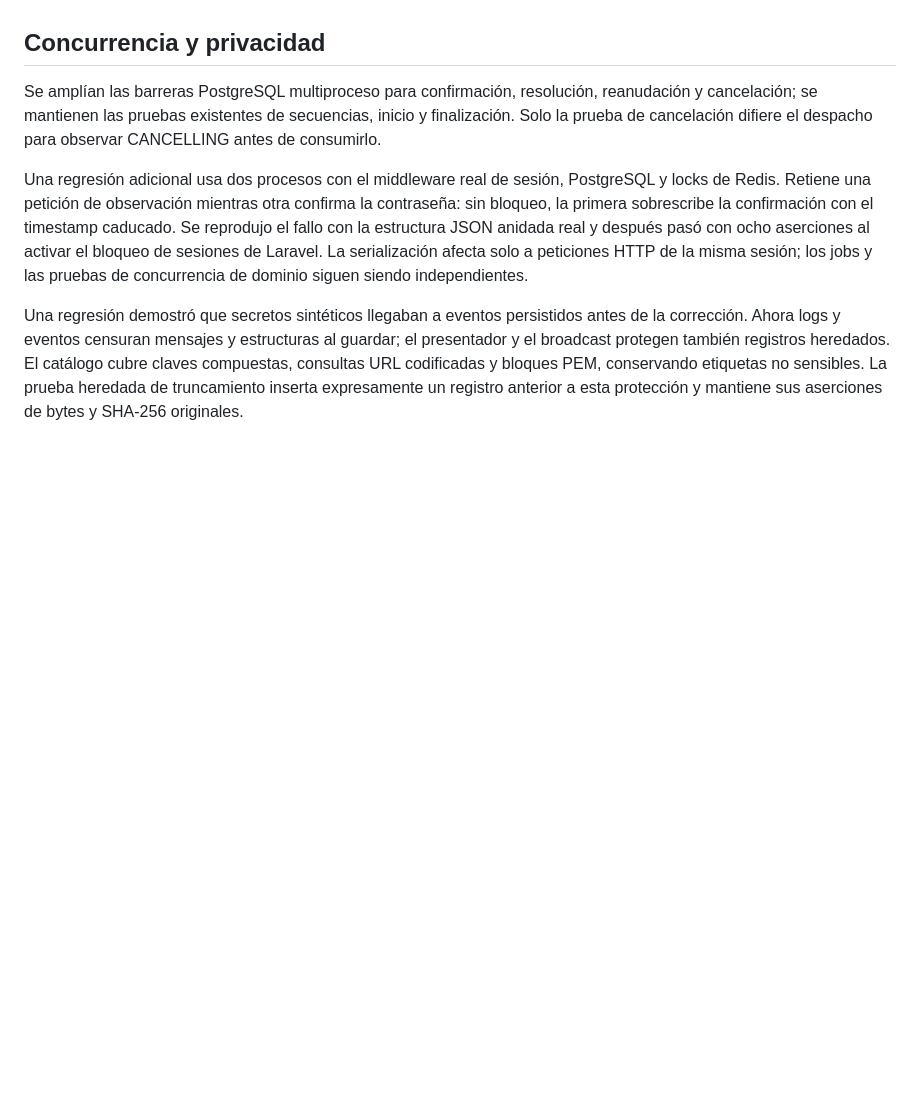
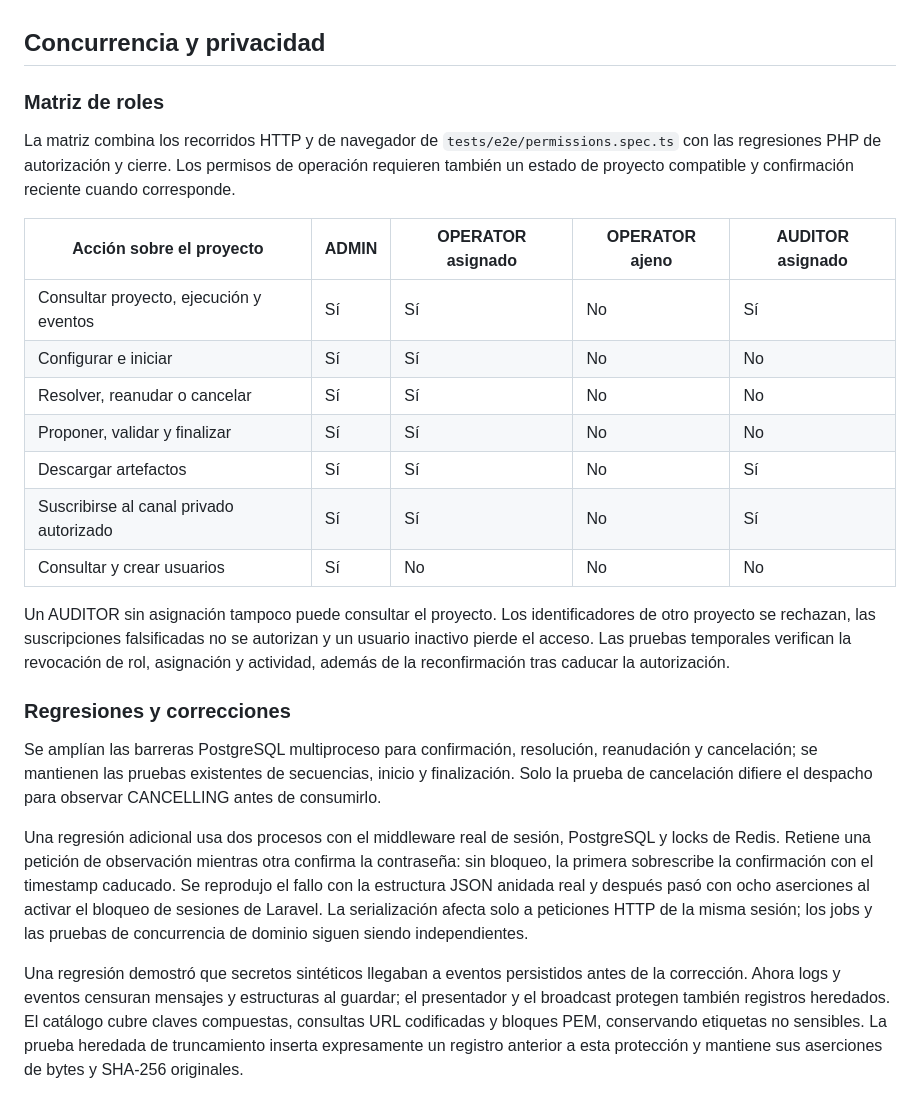
Before and after one commit to AndreyK-2305/MoodleWebToolkit, a Markdown page: docs/ITERACION-1G.md, the part around the change. Rendered like a GitHub page; blank space fills up the shorter version.

Commit message:
docs(quality): make validated role permissions explicit

```diff
--- a/docs/ITERACION-1G.md
+++ b/docs/ITERACION-1G.md
@@ -62,6 +62,24 @@ El caso prolongado elimina la cola Redis y recupera los mismos comandos desde Po
 
 ## Concurrencia y privacidad
 
+### Matriz de roles
+
+La matriz combina los recorridos HTTP y de navegador de `tests/e2e/permissions.spec.ts` con las regresiones PHP de autorización y cierre. Los permisos de operación requieren también un estado de proyecto compatible y confirmación reciente cuando corresponde.
+
+| Acción sobre el proyecto                | ADMIN | OPERATOR asignado | OPERATOR ajeno | AUDITOR asignado |
+| --------------------------------------- | ----- | ----------------- | -------------- | ---------------- |
+| Consultar proyecto, ejecución y eventos | Sí    | Sí                | No             | Sí               |
+| Configurar e iniciar                    | Sí    | Sí                | No             | No               |
+| Resolver, reanudar o cancelar           | Sí    | Sí                | No             | No               |
+| Proponer, validar y finalizar           | Sí    | Sí                | No             | No               |
+| Descargar artefactos                    | Sí    | Sí                | No             | Sí               |
+| Suscribirse al canal privado autorizado | Sí    | Sí                | No             | Sí               |
+| Consultar y crear usuarios              | Sí    | No                | No             | No               |
+
+Un AUDITOR sin asignación tampoco puede consultar el proyecto. Los identificadores de otro proyecto se rechazan, las suscripciones falsificadas no se autorizan y un usuario inactivo pierde el acceso. Las pruebas temporales verifican la revocación de rol, asignación y actividad, además de la reconfirmación tras caducar la autorización.
+
+### Regresiones y correcciones
+
 Se amplían las barreras PostgreSQL multiproceso para confirmación, resolución, reanudación y cancelación; se mantienen las pruebas existentes de secuencias, inicio y finalización. Solo la prueba de cancelación difiere el despacho para observar CANCELLING antes de consumirlo.
 
 Una regresión adicional usa dos procesos con el middleware real de sesión, PostgreSQL y locks de Redis. Retiene una petición de observación mientras otra confirma la contraseña: sin bloqueo, la primera sobrescribe la confirmación con el timestamp caducado. Se reprodujo el fallo con la estructura JSON anidada real y después pasó con ocho aserciones al activar el bloqueo de sesiones de Laravel. La serialización afecta solo a peticiones HTTP de la misma sesión; los jobs y las pruebas de concurrencia de dominio siguen siendo independientes.
```
